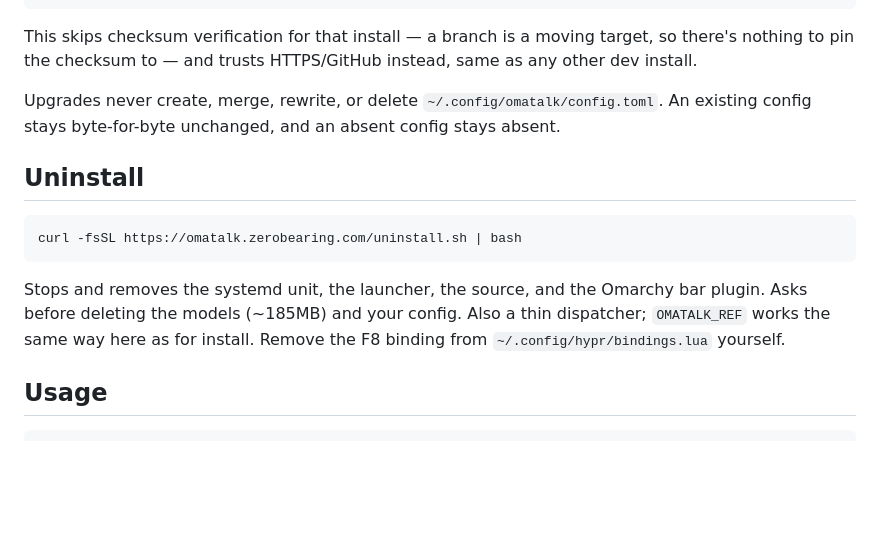
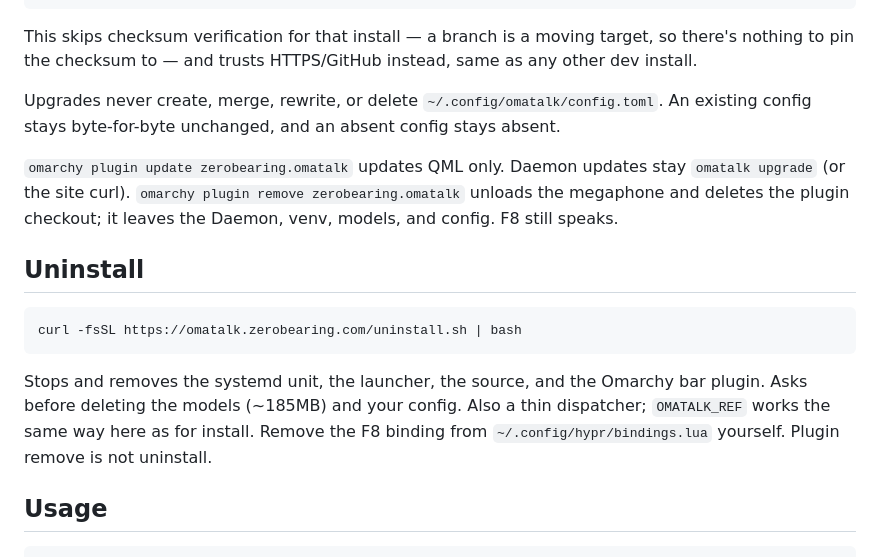
Before and after one commit to zerobearing2/omatalk, a Markdown page: README.md, the part around one of its changes. Drawn GitHub-style; blank space fills up the shorter version.

````diff
--- a/README.md
+++ b/README.md
@@ -101,6 +117,11 @@ Upgrades never create, merge, rewrite, or delete `~/.config/omatalk/config.toml`
 An existing config stays byte-for-byte unchanged, and an absent config stays
 absent.
 
+`omarchy plugin update zerobearing.omatalk` updates QML only. Daemon updates
+stay `omatalk upgrade` (or the site curl). `omarchy plugin remove
+zerobearing.omatalk` unloads the megaphone and deletes the plugin checkout; it
+leaves the Daemon, venv, models, and config. F8 still speaks.
+
 ## Uninstall
 
 ```sh
@@ -110,7 +131,8 @@ curl -fsSL https://omatalk.zerobearing.com/uninstall.sh | bash
 Stops and removes the systemd unit, the launcher, the source, and the
 Omarchy bar plugin. Asks before deleting the models (~185MB) and your config.
 Also a thin dispatcher; `OMATALK_REF` works the same way here as for install.
-Remove the F8 binding from `~/.config/hypr/bindings.lua` yourself.
+Remove the F8 binding from `~/.config/hypr/bindings.lua` yourself. Plugin
+remove is not uninstall.
 
 ## Usage
 
````
Also changed, not shown: other parts of README.md (+28 -12 lines), plugin/README.md (added, +58 -0 lines), plugin/preview.png (added), 11 other files.
